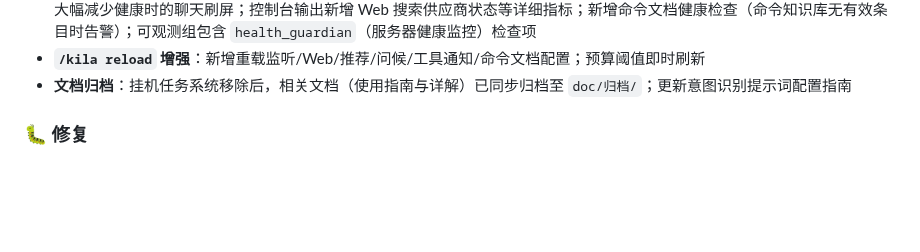
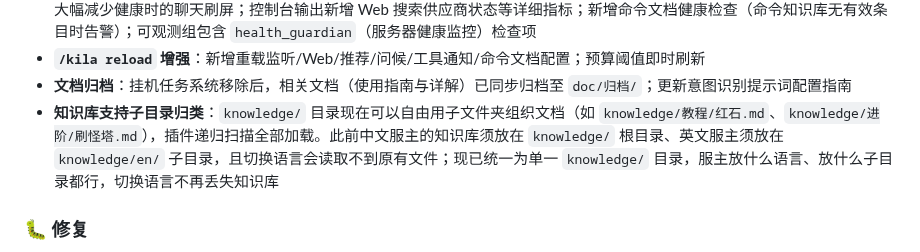
Before and after one commit to axy-yxa/Kilacraft-AI, a Markdown page: doc/文档/更新日志.md, the part around one of its changes. Rendered like a GitHub page; blank space fills up the shorter version.

Commit message:
更新日志

```diff
--- a/doc/文档/更新日志.md
+++ b/doc/文档/更新日志.md
@@ -58,6 +58,7 @@
 - **`/kila doctor` 自检增强**：游戏内输出改为分组折叠摘要格式（各组显示"X 正常, Y 警告, Z 异常"标题行，仅异常项展开详情），大幅减少健康时的聊天刷屏；控制台输出新增 Web 搜索供应商状态等详细指标；新增命令文档健康检查（命令知识库无有效条目时告警）；可观测组包含 `health_guardian`（服务器健康监控）检查项
 - **`/kila reload` 增强**：新增重载监听/Web/推荐/问候/工具通知/命令文档配置；预算阈值即时刷新
 - **文档归档**：挂机任务系统移除后，相关文档（使用指南与详解）已同步归档至 `doc/归档/`；更新意图识别提示词配置指南
+- **知识库支持子目录归类**：`knowledge/` 目录现在可以自由用子文件夹组织文档（如 `knowledge/教程/红石.md`、`knowledge/进阶/刷怪塔.md`），插件递归扫描全部加载。此前中文服主的知识库须放在 `knowledge/` 根目录、英文服主须放在 `knowledge/en/` 子目录，且切换语言会读取不到原有文件；现已统一为单一 `knowledge/` 目录，服主放什么语言、放什么子目录都行，切换语言不再丢失知识库
 
 ### 🐛 修复
 
```
Also changed, not shown: other parts of doc/文档/更新日志.md (+1 -1 lines), doc/en/Changelog.md (+2 -1 lines).
